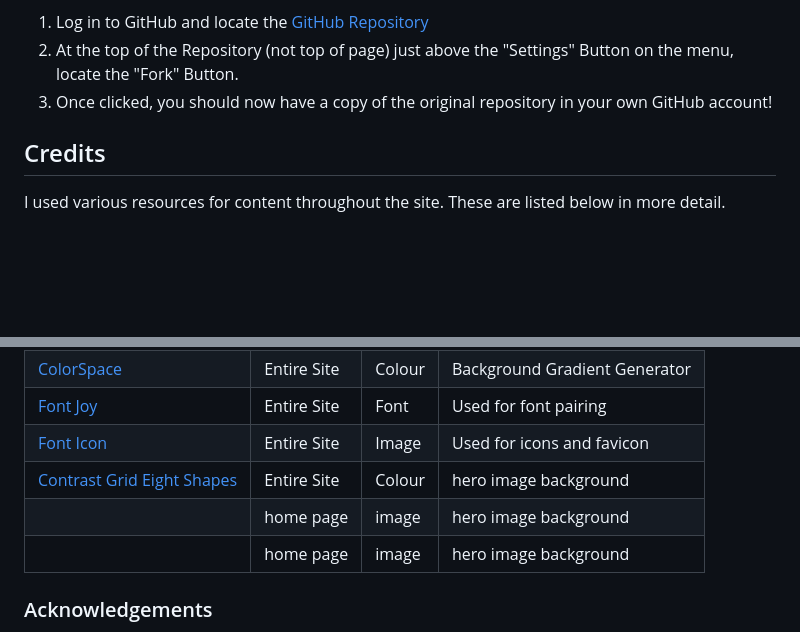
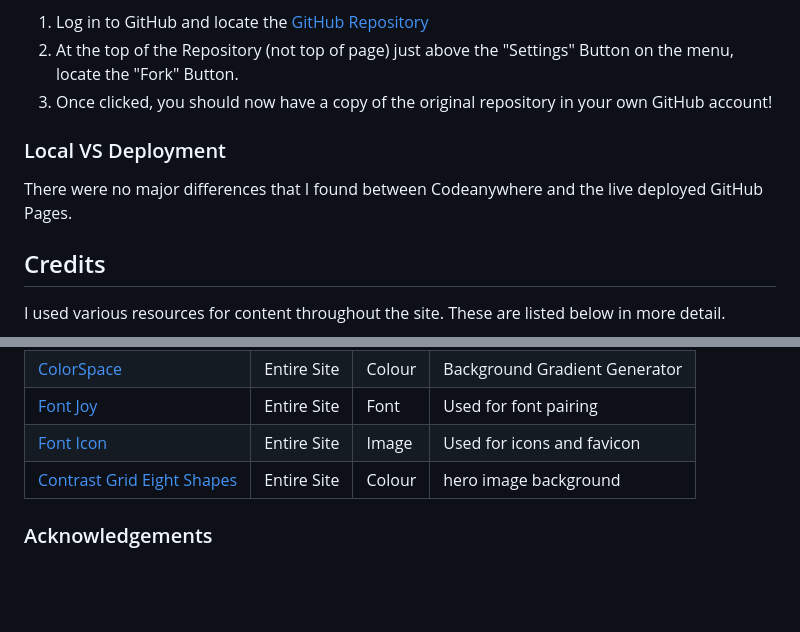
Before and after one commit to lunartechfreek/blurty-minds, a Markdown page: README.md, 2 parts joined by grey strips. GitHub-like rendering; blank space fills up the shorter version.

Commit message:
Add local vs deployment

```diff
--- a/README.md
+++ b/README.md
@@ -378,6 +378,10 @@ You can fork this repository by using the following steps:
 2. At the top of the Repository (not top of page) just above the "Settings" Button on the menu, locate the "Fork" Button.
 3. Once clicked, you should now have a copy of the original repository in your own GitHub account!
 
+### Local VS Deployment
+
+There were no major differences that I found between Codeanywhere and the live deployed GitHub Pages.
+
 ## Credits
 
 I used various resources for content throughout the site. These are listed below in more detail.
@@ -409,9 +413,6 @@ I used various resources for content throughout the site. These are listed below
 | [Font Joy](https://fontjoy.com/ ) | Entire Site | Font | Used for font pairing |
 | [Font Icon](https://gauger.io/fonticon/) | Entire Site | Image | Used for icons and favicon |
 | [Contrast Grid Eight Shapes](https://contrast-grid.eightshapes.com/?version=1.1.0&background-colors=&foreground-colors=%23FFFFFF%2C%20White%0D%0A%23F2F2F2%0D%0A%23DDDDDD%0D%0A%23CCCCCC%0D%0A%23888888%0D%0A%23404040%2C%20Charcoal%0D%0A%23000000%2C%20Black%0D%0A%232F78C5%2C%20Effective%20on%20Extremes%0D%0A%230F60B6%2C%20Effective%20on%20Lights%0D%0A%23398EEA%2C%20Ineffective%0D%0A&es-color-form__tile-size=compact&es-color-form__show-contrast=aaa&es-color-form__show-contrast=aa&es-color-form__show-contrast=aa18&es-color-form__show-contrast=dnp) | Entire Site | Colour | hero image background |
-| []() | home page | image | hero image background |
-| []() | home page | image | hero image background |
-
 
 ### Acknowledgements
 
```
